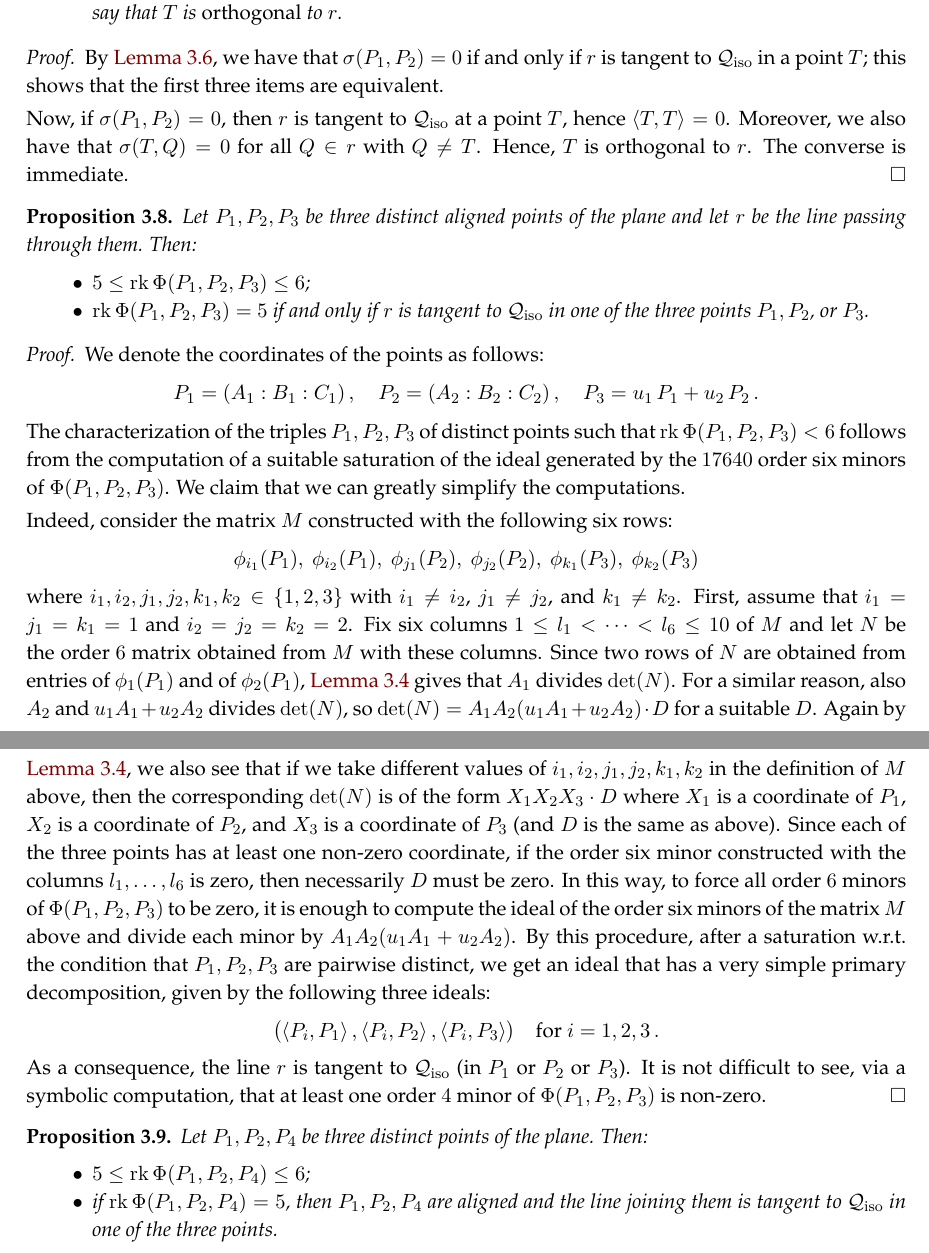
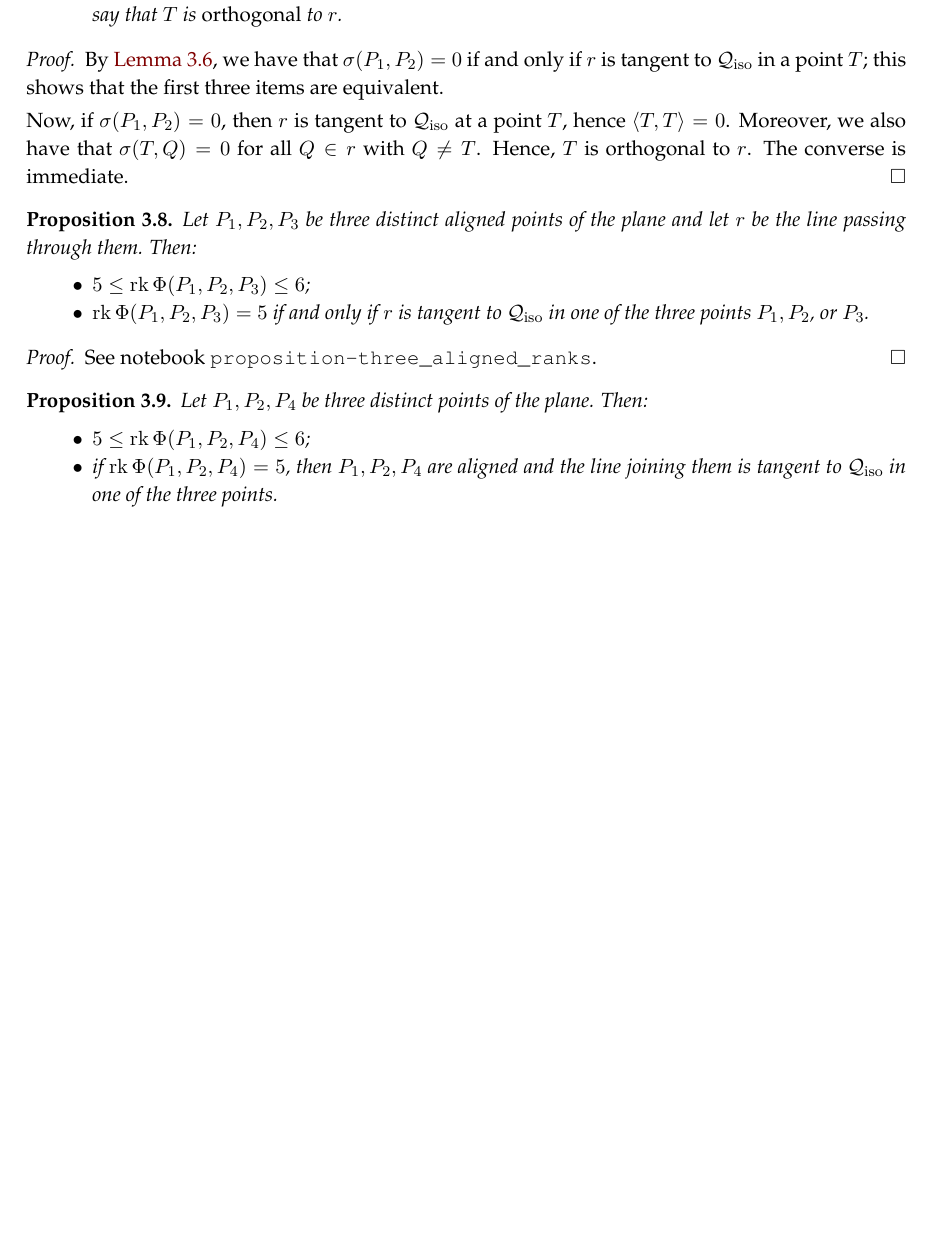
Before and after one commit to MatteoGallet/AlignedEigenpoints, a LaTeX paper (i_magnifici_3.tex): two parts of pages 9 and 10 of 39 before the commit and part of page 9 of 38 after it, the two joined at a grey line, cut so that both start at the same text, the shorter picture padded with empty space. Compiled offline with pdfLaTeX.

Commit message:
Updates from Overleaf

```diff
--- a/i_magnifici_3.tex
+++ b/i_magnifici_3.tex
@@ -739,56 +739,8 @@ $r$ be the line passing through them. Then:
 \end{itemize}
 %
 \end{prop}
-\begin{proof} We denote the coordinates of the points as follows:
-%
-\[
-  P_1 = (A_1: B_1: C_1) \,, \quad
-  P_2 = (A_2: B_2: C_2) \,, \quad
-  P_3 = u_1 \, P_1 + u_2 \, P_2 \,.
-\]
-%
-The characterization of the triples $P_1, P_2, P_3$ of distinct points such that $\rk \,\Phi(P_1, P_2, P_3) < 6$ follows from the computation of a suitable saturation of the ideal generated by the $17640$ order six minors of~$\Phi(P_1, P_2, P_3)$.
-We claim that we can greatly simplify the computations.
-
-Indeed, consider the matrix~$M$ constructed with the following six rows:
-%
-\[
-  \phi_{i_1}(P_1), \ \phi_{i_2}(P_1), \
-  \phi_{j_1}(P_2),\ \phi_{j_2}(P_2), \
-  \phi_{k_1}(P_3), \ \phi_{k_2}(P_3)
-\]
-%
-where $i_1, i_2, j_1, j_2, k_1, k_2 \in \{1, 2, 3\}$ with $i_1 \neq i_2$, $j_1 \neq j_2$, and $k_1 \neq k_2$.
-First, assume that $i_1=j_1=k_1=1$ and $i_2=j_2=k_2=2$.
-Fix six columns $1\leq l_1 < \cdots < l_6 \leq 10$ of~$M$ and let $N$ be the order~$6$ matrix obtained from~$M$ with these columns.
-Since two rows of~$N$ are obtained from
-entries of~$\phi_1(P_1)$ and of~$\phi_2(P_1)$,
-\Cref{lemma:minors} gives that $A_1$ divides~$\det(N)$. For a similar
-reason, also $A_2$ and $u_1A_1+u_2A_2$ divides~$\det(N)$, so
-$\det(N) = A_1A_2(u_1A_1+u_2A_2)\cdot D$ for a suitable~$D$.
-Again by \Cref{lemma:minors}, we also see that if we take different values of $i_1, i_2, j_1, j_2, k_1, k_2$ in the definition of~$M$ above, then
-the corresponding~$\det(N)$ is of the form $X_1X_2X_3\cdot D$ where
-$X_1$ is a coordinate of~$P_1$, $X_2$ is a coordinate of~$P_2$, and $X_3$ is
-a coordinate of~$P_3$ (and $D$ is the same as above).
-Since each of the three points has at least one non-zero coordinate,
-if the order six minor constructed with the columns $l_1, \dots, l_6$ is zero,
-then necessarily $D$ must be zero.
-In this way, to force all order~$6$ minors of~$\Phi(P_1, P_2, P_3)$ to be zero,
-it is enough to compute the ideal of the order six minors of the matrix~$M$ above
-and divide each minor by $A_1A_2(u_1A_1+u_2A_2)$.
-By this procedure, after a saturation w.r.t.\ the condition that $P_1, P_2, P_3$ are pairwise distinct,
-we get an ideal that has a very simple primary decomposition,
-given by the following three ideals:
-%
-\[
-  \bigl( \scl{P_i}{P_1}, \scl{P_i}{P_2}, \scl{P_i}{P_3} \bigr) \quad
-  \mbox{for } i = 1, 2, 3 \,.
-\]
-%
-As a consequence, the line~$r$ is tangent to~$\iso$
-(in $P_1$ or $P_2$ or $P_3$).
-It is not difficult to see, via a symbolic computation,
-that at least one order~$4$ minor of~$\Phi(P_1, P_2, P_3)$ is non-zero.
+\begin{proof}
+See notebook \texttt{proposition-three\_aligned\_ranks}.
 \end{proof}
 
 \begin{prop}
```
Also changed, not shown: futuri_progetti_giugno24.tex (+13 -1 lines).
